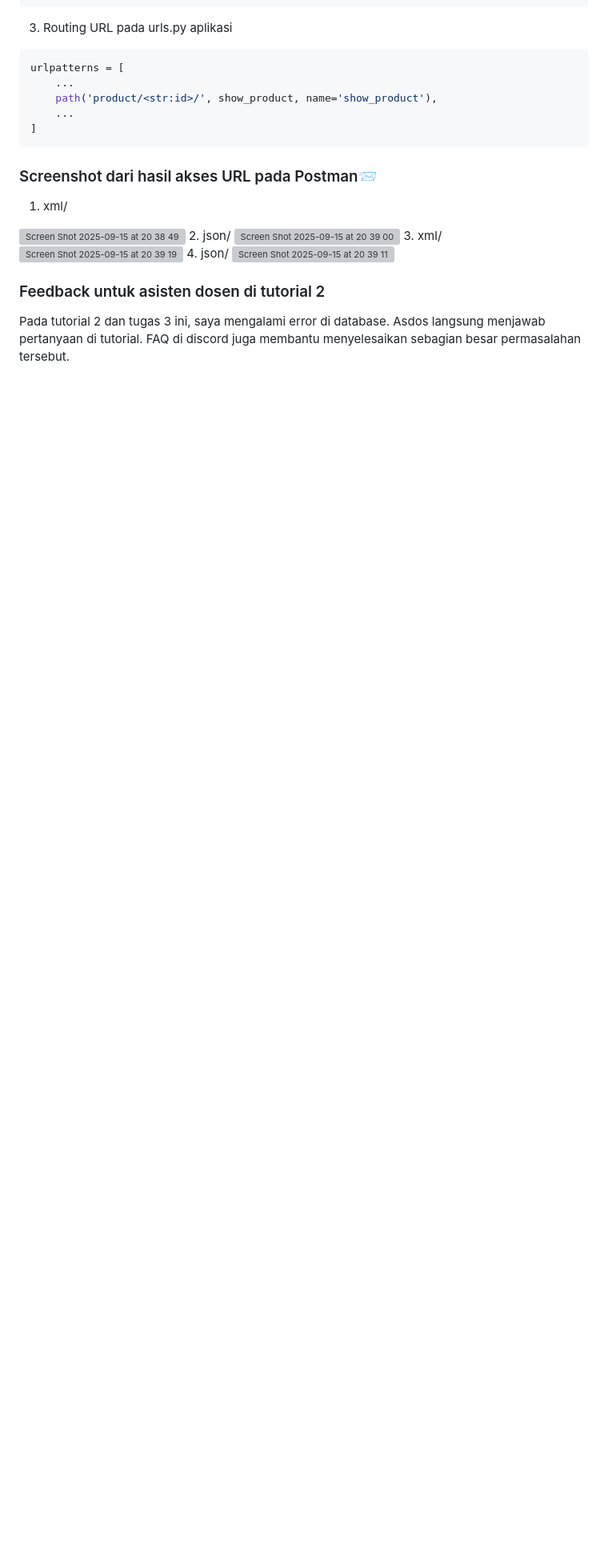
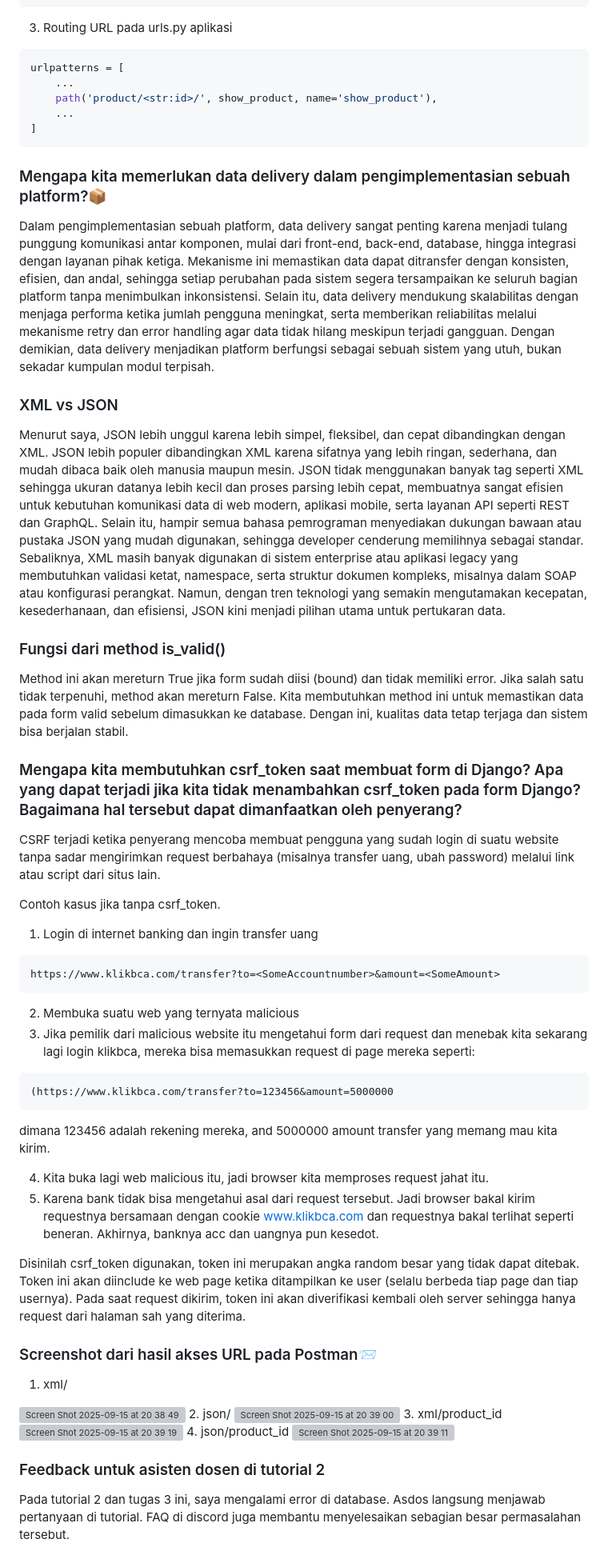
Before and after one commit to rasyadzulham/luluorange, a Markdown page: README.md, the part around the change. Shown: that part at 80% size. Drawn GitHub-style; blank space fills up the shorter version; grey boxes are pictures that could not be loaded.

````diff
--- a/README.md
+++ b/README.md
@@ -438,15 +438,43 @@ urlpatterns = [
     ...
 ]
 ```
+### Mengapa kita memerlukan data delivery dalam pengimplementasian sebuah platform?📦
+Dalam pengimplementasian sebuah platform, data delivery sangat penting karena menjadi tulang punggung komunikasi antar komponen, mulai dari front-end, back-end, database, hingga integrasi dengan layanan pihak ketiga. Mekanisme ini memastikan data dapat ditransfer dengan konsisten, efisien, dan andal, sehingga setiap perubahan pada sistem segera tersampaikan ke seluruh bagian platform tanpa menimbulkan inkonsistensi. Selain itu, data delivery mendukung skalabilitas dengan menjaga performa ketika jumlah pengguna meningkat, serta memberikan reliabilitas melalui mekanisme retry dan error handling agar data tidak hilang meskipun terjadi gangguan. Dengan demikian, data delivery menjadikan platform berfungsi sebagai sebuah sistem yang utuh, bukan sekadar kumpulan modul terpisah.
+
+### XML vs JSON
+Menurut saya, JSON lebih unggul karena lebih simpel, fleksibel, dan cepat dibandingkan dengan XML. JSON lebih populer dibandingkan XML karena sifatnya yang lebih ringan, sederhana, dan mudah dibaca baik oleh manusia maupun mesin. JSON tidak menggunakan banyak tag seperti XML sehingga ukuran datanya lebih kecil dan proses parsing lebih cepat, membuatnya sangat efisien untuk kebutuhan komunikasi data di web modern, aplikasi mobile, serta layanan API seperti REST dan GraphQL. Selain itu, hampir semua bahasa pemrograman menyediakan dukungan bawaan atau pustaka JSON yang mudah digunakan, sehingga developer cenderung memilihnya sebagai standar. Sebaliknya, XML masih banyak digunakan di sistem enterprise atau aplikasi legacy yang membutuhkan validasi ketat, namespace, serta struktur dokumen kompleks, misalnya dalam SOAP atau konfigurasi perangkat. Namun, dengan tren teknologi yang semakin mengutamakan kecepatan, kesederhanaan, dan efisiensi, JSON kini menjadi pilihan utama untuk pertukaran data.
+
+### Fungsi dari method is_valid()
+Method ini akan mereturn True jika form sudah diisi (bound) dan tidak memiliki error. Jika salah satu tidak terpenuhi, method akan mereturn False. Kita membutuhkan method ini untuk memastikan data pada form valid sebelum dimasukkan ke database. Dengan ini, kualitas data tetap terjaga dan sistem bisa berjalan stabil.
+
+### Mengapa kita membutuhkan csrf_token saat membuat form di Django? Apa yang dapat terjadi jika kita tidak menambahkan csrf_token pada form Django? Bagaimana hal tersebut dapat dimanfaatkan oleh penyerang?
+CSRF terjadi ketika penyerang mencoba membuat pengguna yang sudah login di suatu website tanpa sadar mengirimkan request berbahaya (misalnya transfer uang, ubah password) melalui link atau script dari situs lain.
+
+Contoh kasus jika tanpa csrf_token.
+1. Login di internet banking dan ingin transfer uang
+```
+https://www.klikbca.com/transfer?to=<SomeAccountnumber>&amount=<SomeAmount>
+```
+2. Membuka suatu web yang ternyata malicious
+3. Jika pemilik dari malicious website itu mengetahui form dari request dan menebak kita sekarang lagi login klikbca, mereka bisa memasukkan request di page mereka seperti:
+```
+(https://www.klikbca.com/transfer?to=123456&amount=5000000
+```
+dimana 123456 adalah rekening mereka, and 5000000 amount transfer yang memang mau kita kirim.
+
+4. Kita buka lagi web malicious itu, jadi browser kita memproses request jahat itu.
+5. Karena bank tidak bisa mengetahui asal dari request tersebut. Jadi browser bakal kirim requestnya bersamaan dengan cookie www.klikbca.com dan requestnya bakal terlihat seperti beneran. Akhirnya, banknya acc dan uangnya pun kesedot.
+
+Disinilah csrf_token digunakan, token ini merupakan angka random besar yang tidak dapat ditebak. Token ini akan diinclude ke web page ketika ditampilkan ke user (selalu berbeda tiap page dan tiap usernya). Pada saat request dikirim, token ini akan diverifikasi kembali oleh server sehingga hanya request dari halaman sah yang diterima.
 
 ### Screenshot dari hasil akses URL pada Postman📨
 1. xml/
 <img width="1440" height="900" alt="Screen Shot 2025-09-15 at 20 38 49" src="https://github.com/user-attachments/assets/77ef71a7-c0d6-4674-bd64-3d32d87c10ca" />
 2. json/
 <img width="1440" height="900" alt="Screen Shot 2025-09-15 at 20 39 00" src="https://github.com/user-attachments/assets/1cf2656c-409c-4456-87ae-ace585323f31" />
-3. xml/<product_id>
+3. xml/product_id
 <img width="1440" height="900" alt="Screen Shot 2025-09-15 at 20 39 19" src="https://github.com/user-attachments/assets/9acf56b2-71d2-4f7e-b0c1-12a5e7f889e1" />
-4. json/<product_id>
+4. json/product_id
 <img width="1440" height="900" alt="Screen Shot 2025-09-15 at 20 39 11" src="https://github.com/user-attachments/assets/17a2249e-dab3-4b18-a1e0-e366e04fe65a" />
 
 ### Feedback untuk asisten dosen di tutorial 2
````
